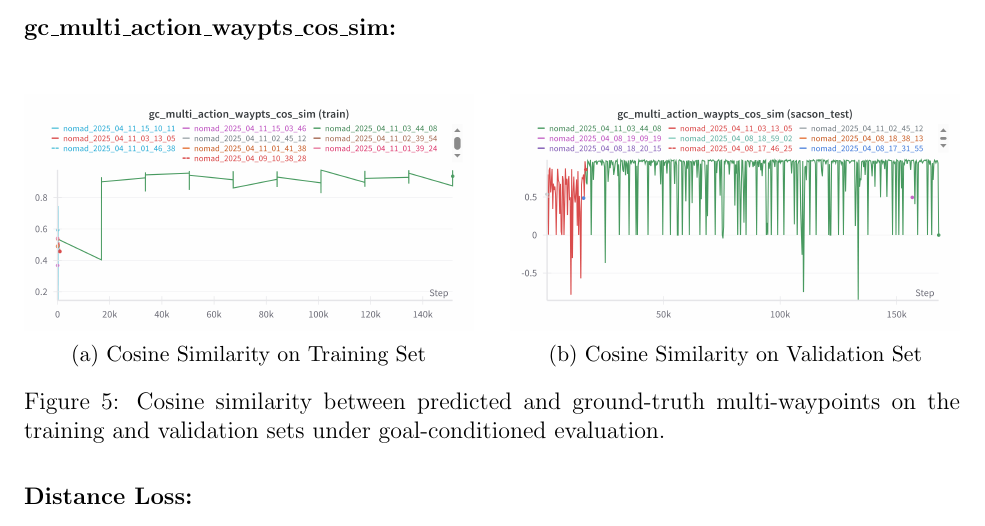
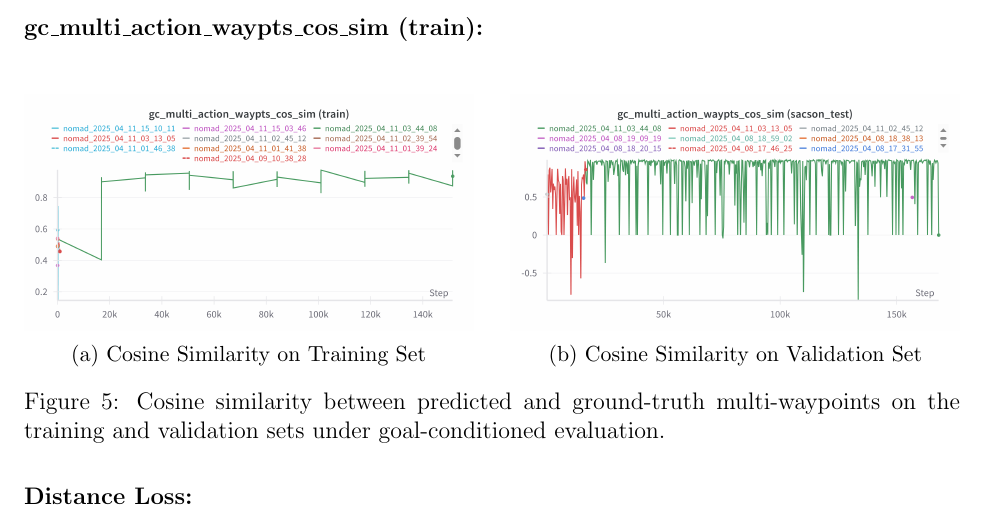
Before and after one commit to Aureola21/Report_Nomad, a LaTeX paper (report.tex): part of page 8 of 17, cut so that both start at the same text. Compiled offline with pdfLaTeX.

Commit message:
Revert "some small changes"
This reverts commit f429ee59f78c7c7ac831a7a34ab2faa32ca30a04.

```diff
--- a/report.tex
+++ b/report.tex
@@ -228,7 +228,7 @@ We see that the loss has plateaued after the first epoch, both in test and train
     \caption{Cosine similarity between predicted and ground-truth waypoints on the training and validation sets under goal-conditioned evaluation.}
 \end{figure}
 \newpage
-\noindent \textbf{gc\_multi\_action\_waypts\_cos\_sim:}\\
+\noindent \textbf{gc\_multi\_action\_waypts\_cos\_sim (train):}\\
 \begin{figure}[H]
     \centering
     \begin{subfigure}[b]{0.48\textwidth}
```
Also changed, not shown: ._wordcount_selection.tex (+1 -1 lines), report.pdf, 5 other files.
